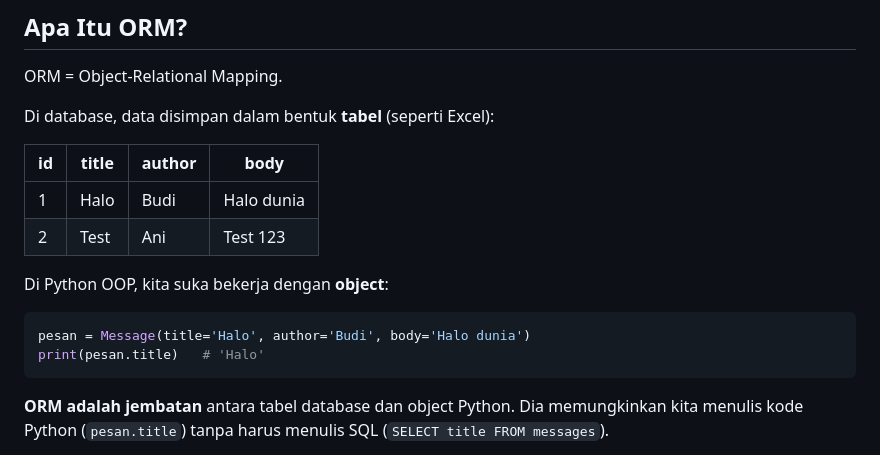
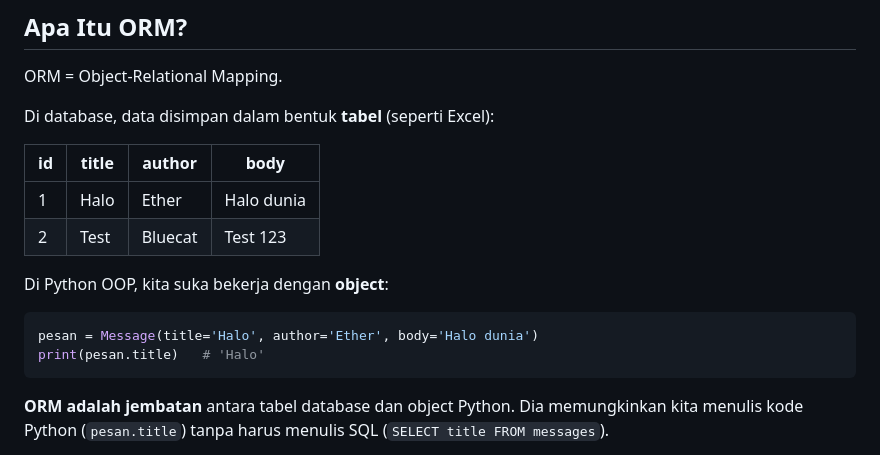
Before and after one commit to nek0byte/belajar_flask, a Markdown page: materi/07-menyimpan-data.md, the part around the change. Rendered like a GitHub page.

````diff
--- a/materi/07-menyimpan-data.md
+++ b/materi/07-menyimpan-data.md
@@ -41,13 +41,13 @@ Di database, data disimpan dalam bentuk **tabel** (seperti Excel):
 
 | id | title | author | body |
 |---|---|---|---|
-| 1 | Halo | Budi | Halo dunia |
-| 2 | Test | Ani | Test 123 |
+| 1 | Halo | Ether | Halo dunia |
+| 2 | Test | Bluecat | Test 123 |
 
 Di Python OOP, kita suka bekerja dengan **object**:
 
 ```python
-pesan = Message(title='Halo', author='Budi', body='Halo dunia')
+pesan = Message(title='Halo', author='Ether', body='Halo dunia')
 print(pesan.title)   # 'Halo'
 ```
 
````
